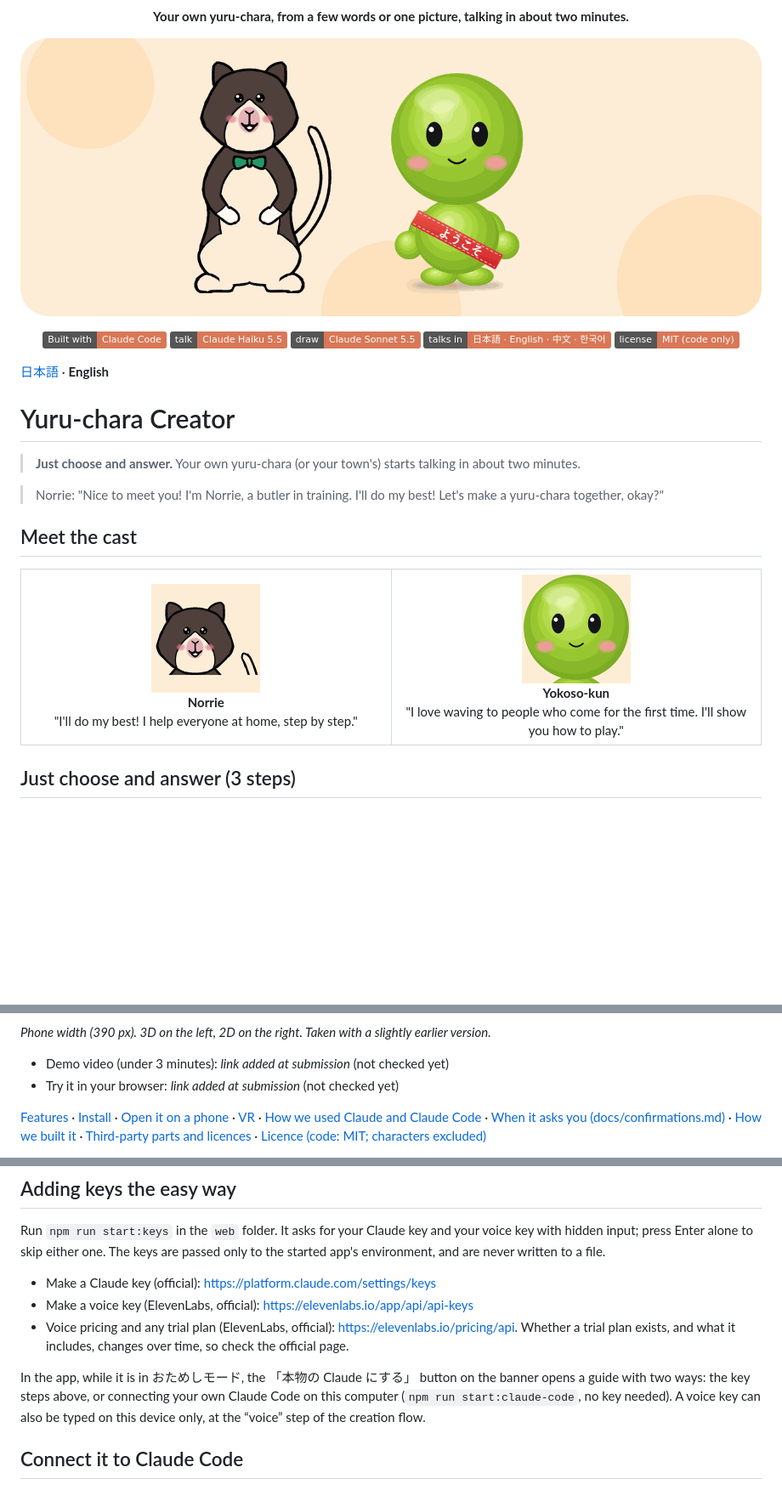
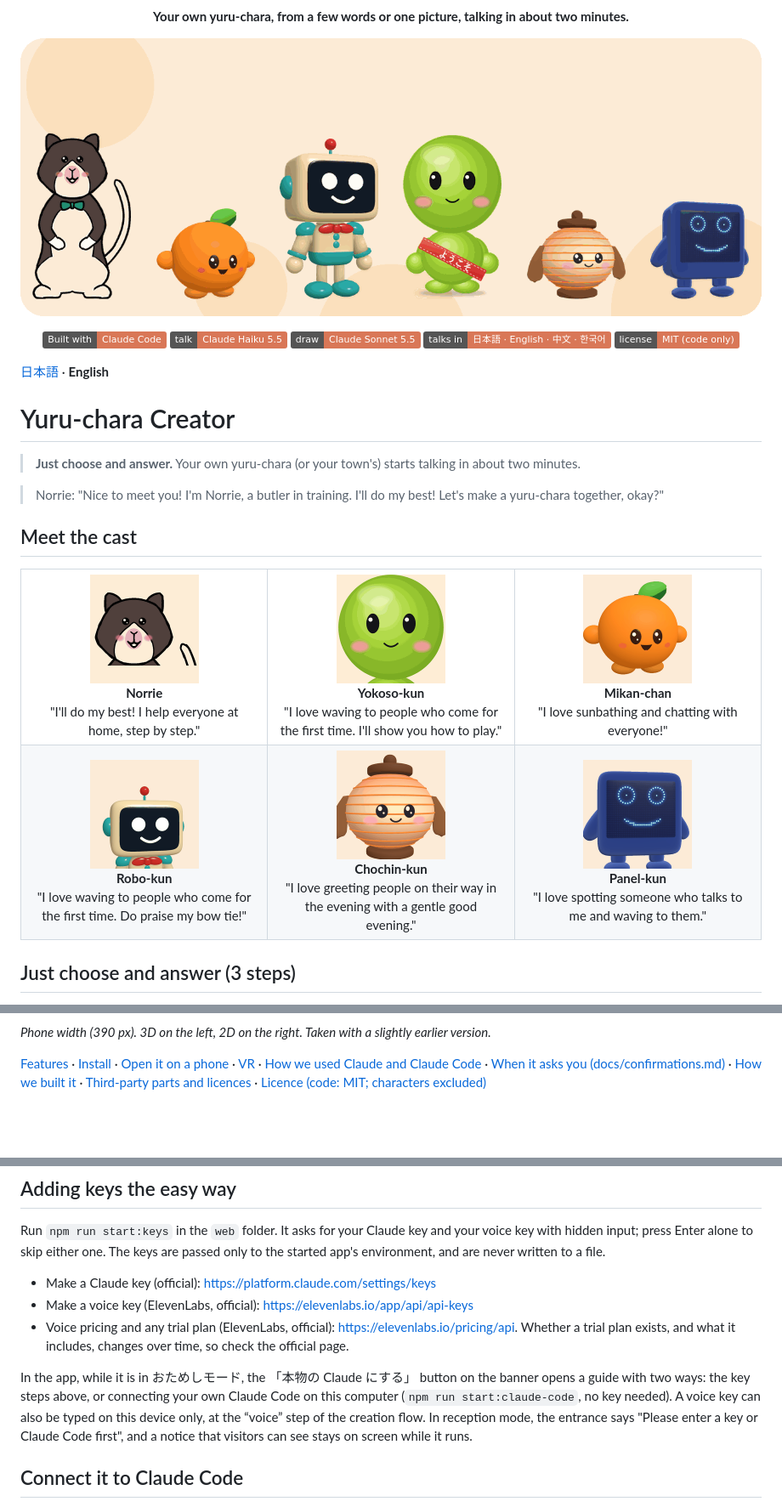
Before and after one commit to mackatwentytsuru/yurukyara-creator, a Markdown page: README.en.md, 3 parts joined by grey strips. Shown at 85% size. GitHub-like rendering; pictures changed too: docs/images/cast.png, docs/images/face_d_lantern.png (added), docs/images/face_f_led.png (added); badges without logos; blank space fills up the shorter version.

```diff
--- a/README.en.md
+++ b/README.en.md
@@ -24,8 +24,14 @@
 
 <table>
 <tr>
-<td align="center" width="50%"><img src="docs/images/face_norrie.png" width="128" alt="Norrie"><br><b>Norrie</b><br>"I'll do my best! I help everyone at home, step by step."</td>
-<td align="center" width="50%"><img src="docs/images/face_yokoso.png" width="128" alt="Yokoso-kun"><br><b>Yokoso-kun</b><br>"I love waving to people who come for the first time. I'll show you how to play."</td>
+<td align="center" width="33%"><img src="docs/images/face_norrie.png" width="128" alt="Norrie"><br><b>Norrie</b><br>"I'll do my best! I help everyone at home, step by step."</td>
+<td align="center" width="33%"><img src="docs/images/face_yokoso.png" width="128" alt="Yokoso-kun"><br><b>Yokoso-kun</b><br>"I love waving to people who come for the first time. I'll show you how to play."</td>
+<td align="center" width="33%"><img src="docs/images/face_mikan.png" width="128" alt="Mikan-chan"><br><b>Mikan-chan</b><br>"I love sunbathing and chatting with everyone!"</td>
+</tr>
+<tr>
+<td align="center" width="33%"><img src="docs/images/face_robo.png" width="128" alt="Robo-kun"><br><b>Robo-kun</b><br>"I love waving to people who come for the first time. Do praise my bow tie!"</td>
+<td align="center" width="33%"><img src="docs/images/face_d_lantern.png" width="128" alt="Chochin-kun"><br><b>Chochin-kun</b><br>"I love greeting people on their way in the evening with a gentle good evening."</td>
+<td align="center" width="33%"><img src="docs/images/face_f_led.png" width="128" alt="Panel-kun"><br><b>Panel-kun</b><br>"I love spotting someone who talks to me and waving to them."</td>
 </tr>
 </table>
 
@@ -60,8 +68,6 @@ When you open the app, you meet Norrie first. Norrie speaks Japanese, politely a
 
 *Phone width (390 px). 3D on the left, 2D on the right. Taken with a slightly earlier version.*
 
-- Demo video (under 3 minutes): *link added at submission* (not checked yet)
-- Try it in your browser: *link added at submission* (not checked yet)
 
 [Features](#features) · [Install](#install) · [Open it on a phone](#phone) · [VR](#open-it-on-a-quest-3) · [How we used Claude and Claude Code](#how-we-used-claude-and-claude-code) · [When it asks you (docs/confirmations.md)](docs/confirmations.md) · [How we built it](docs/HOW_WE_BUILT.en.md) · [Third-party parts and licences](THIRD_PARTY.md) · [Licence (code: MIT; characters excluded)](#license)
 
@@ -307,7 +313,7 @@ Run `npm run start:keys` in the `web` folder. It asks for your Claude key and yo
 - Make a voice key (ElevenLabs, official): <https://elevenlabs.io/app/api/api-keys>
 - Voice pricing and any trial plan (ElevenLabs, official): <https://elevenlabs.io/pricing/api>. Whether a trial plan exists, and what it includes, changes over time, so check the official page.
 
-In the app, while it is in おためしモード, the 「本物の Claude にする」 button on the banner opens a guide with two ways: the key steps above, or connecting your own Claude Code on this computer (`npm run start:claude-code`, no key needed). A voice key can also be typed on this device only, at the “voice” step of the creation flow.
+In the app, while it is in おためしモード, the 「本物の Claude にする」 button on the banner opens a guide with two ways: the key steps above, or connecting your own Claude Code on this computer (`npm run start:claude-code`, no key needed). A voice key can also be typed on this device only, at the “voice” step of the creation flow. In reception mode, the entrance says "Please enter a key or Claude Code first", and a notice that visitors can see stays on screen while it runs.
 
 ## Connect it to Claude Code
 
```
Also changed, not shown: other parts of README.en.md (+7 -5 lines), README.md (+17 -11 lines).
